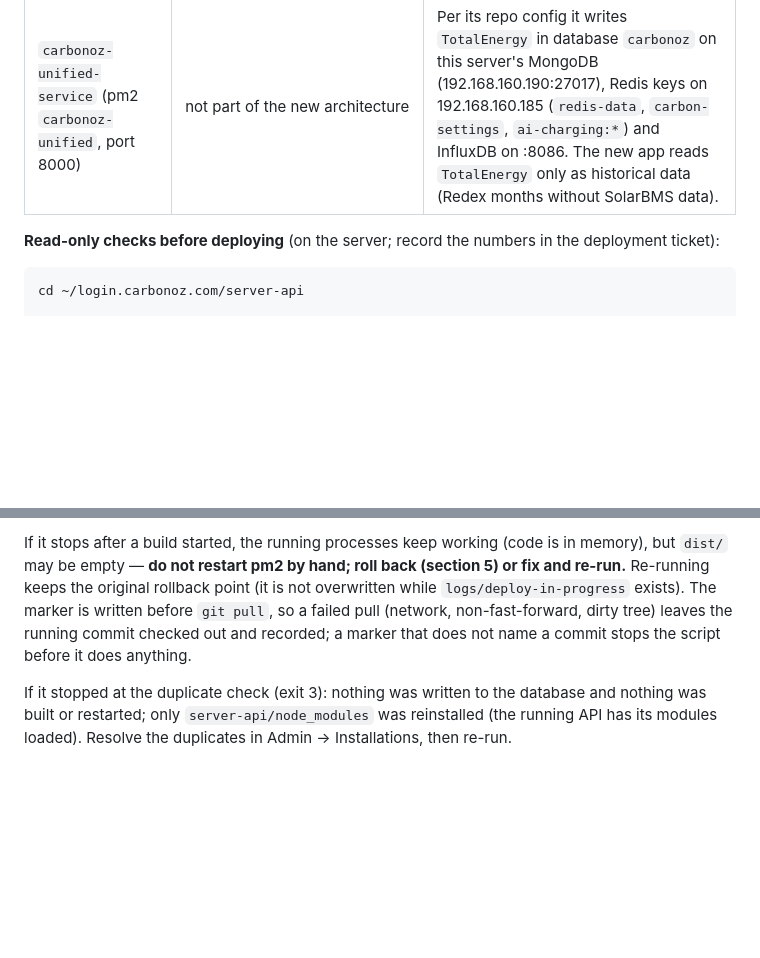
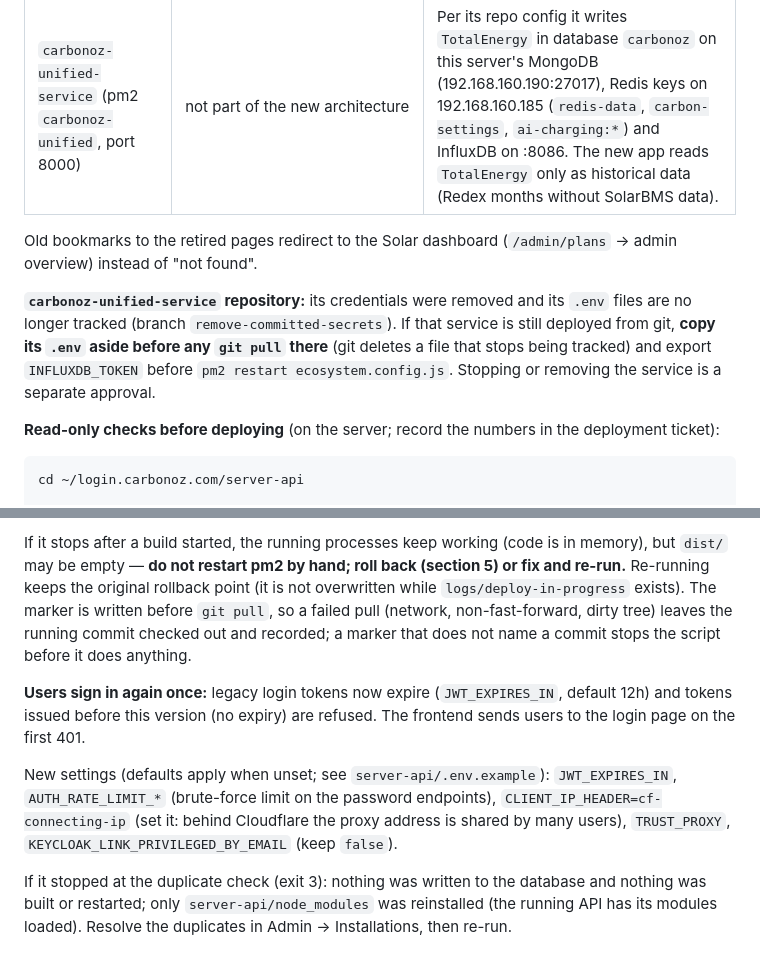
Before and after one commit to CARBONOZ-RENEWABLES/login.carbonoz.com, a Markdown page: docs/deployment-runbook.md, 2 parts joined by grey strips. Rendered like a GitHub page; blank space fills up the shorter version.

```diff
--- a/docs/deployment-runbook.md
+++ b/docs/deployment-runbook.md
@@ -26,6 +30,10 @@ SolarBMS replaces the old platform. These are **intentionally retired** with the
 | MQTT / Home Assistant / box clients | `/auth/hosts`, `/auth/authenticate`, `/box/…`, `/topic/…`, `/energy/…`, `/reports/…`, `/carbon-intensity/…`, `/socket.io` | HA add-on, Docker and desktop clients that log in or post through these stop working |
 | Grafana / InfluxDB views | Analytics, Charts, Carbon Intensity, Diagnostics, Devices pages | Replaced by the Solar dashboard |
 | `carbonoz-unified-service` (pm2 `carbonoz-unified`, port 8000) | not part of the new architecture | Per its repo config it writes `TotalEnergy` in database `carbonoz` on this server's MongoDB (192.168.160.190:27017), Redis keys on 192.168.160.185 (`redis-data`, `carbon-settings`, `ai-charging:*`) and InfluxDB on :8086. The new app reads `TotalEnergy` only as historical data (Redex months without SolarBMS data). |
+
+Old bookmarks to the retired pages redirect to the Solar dashboard (`/admin/plans` → admin overview) instead of "not found".
+
+**`carbonoz-unified-service` repository:** its credentials were removed and its `.env` files are no longer tracked (branch `remove-committed-secrets`). If that service is still deployed from git, **copy its `.env` aside before any `git pull` there** (git deletes a file that stops being tracked) and export `INFLUXDB_TOKEN` before `pm2 restart ecosystem.config.js`. Stopping or removing the service is a separate approval.
 
 **Read-only checks before deploying** (on the server; record the numbers in the deployment ticket):
 
@@ -138,6 +146,10 @@ bash deploy-update.sh
 
 If it stops after a build started, the running processes keep working (code is in memory), but `dist/` may be empty — **do not restart pm2 by hand; roll back (section 5) or fix and re-run.** Re-running keeps the original rollback point (it is not overwritten while `logs/deploy-in-progress` exists). The marker is written before `git pull`, so a failed pull (network, non-fast-forward, dirty tree) leaves the running commit checked out and recorded; a marker that does not name a commit stops the script before it does anything.
 
+**Users sign in again once:** legacy login tokens now expire (`JWT_EXPIRES_IN`, default 12h) and tokens issued before this version (no expiry) are refused. The frontend sends users to the login page on the first 401.
+
+New settings (defaults apply when unset; see `server-api/.env.example`): `JWT_EXPIRES_IN`, `AUTH_RATE_LIMIT_*` (brute-force limit on the password endpoints), `CLIENT_IP_HEADER=cf-connecting-ip` (set it: behind Cloudflare the proxy address is shared by many users), `TRUST_PROXY`, `KEYCLOAK_LINK_PRIVILEGED_BY_EMAIL` (keep `false`).
+
 If it stopped at the duplicate check (exit 3): nothing was written to the database and nothing was built or restarted; only `server-api/node_modules` was reinstalled (the running API has its modules loaded). Resolve the duplicates in Admin → Installations, then re-run.
 
 ## 4. Verify
```
Also changed, not shown: other parts of docs/deployment-runbook.md (+34 -1 lines).
